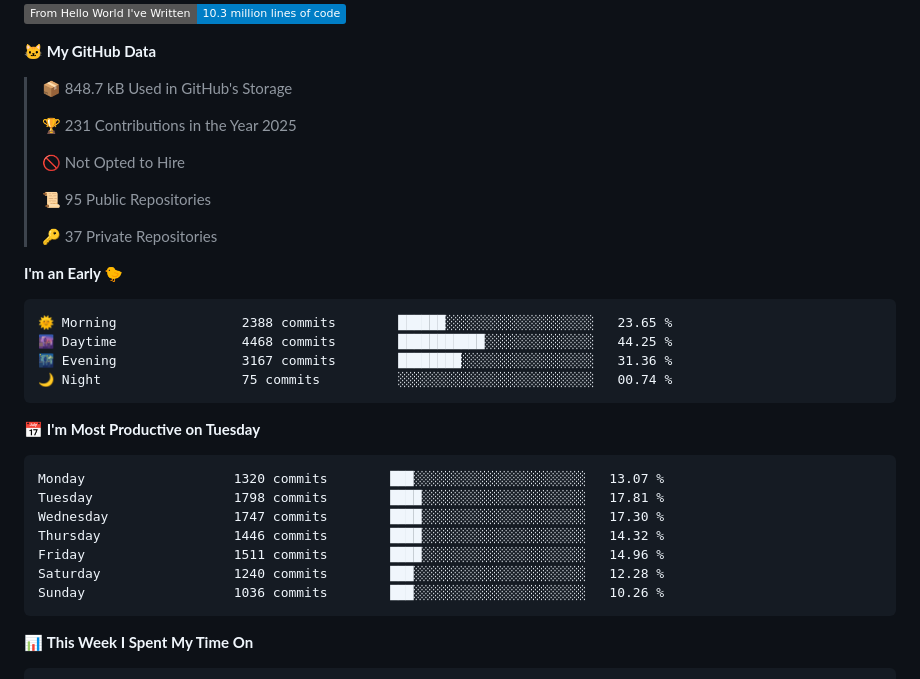
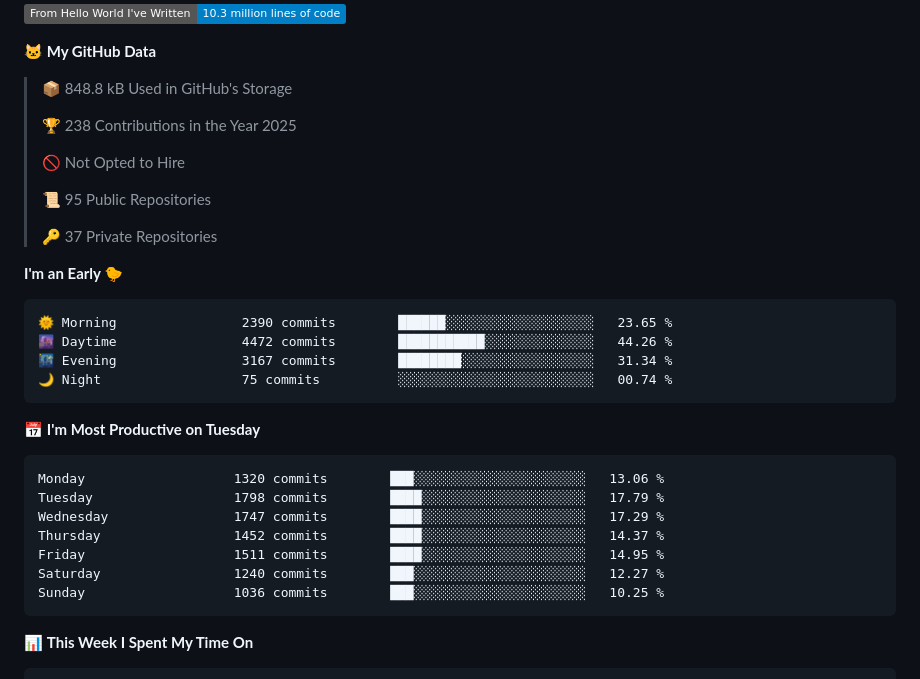
Before and after one commit to cdfmlr/cdfmlr, a Markdown page: README.md, the part around one of its changes. Drawn GitHub-style; folded sections open; badges without logos.

Commit message:
Updated with Dev Metrics

````diff
--- a/README.md
+++ b/README.md
@@ -35,9 +35,9 @@ Homepage: [www.murchinroom.fun](https://www.murchinroom.fun)
 
 **🐱 My GitHub Data**
 
-> 📦 848.7 kB Used in GitHub's Storage
+> 📦 848.8 kB Used in GitHub's Storage
  >
-> 🏆 231 Contributions in the Year 2025
+> 🏆 238 Contributions in the Year 2025
  >
 > 🚫 Not Opted to Hire
  >
@@ -48,21 +48,21 @@ Homepage: [www.murchinroom.fun](https://www.murchinroom.fun)
 **I'm an Early 🐤**
 
 ```text
-🌞 Morning                2388 commits        ██████░░░░░░░░░░░░░░░░░░░   23.65 %
-🌆 Daytime                4468 commits        ███████████░░░░░░░░░░░░░░   44.25 %
-🌃 Evening                3167 commits        ████████░░░░░░░░░░░░░░░░░   31.36 %
+🌞 Morning                2390 commits        ██████░░░░░░░░░░░░░░░░░░░   23.65 %
+🌆 Daytime                4472 commits        ███████████░░░░░░░░░░░░░░   44.26 %
+🌃 Evening                3167 commits        ████████░░░░░░░░░░░░░░░░░   31.34 %
 🌙 Night                  75 commits          ░░░░░░░░░░░░░░░░░░░░░░░░░   00.74 %
 ```
 📅 **I'm Most Productive on Tuesday**
 
 ```text
-Monday                   1320 commits        ███░░░░░░░░░░░░░░░░░░░░░░   13.07 %
-Tuesday                  1798 commits        ████░░░░░░░░░░░░░░░░░░░░░   17.81 %
-Wednesday                1747 commits        ████░░░░░░░░░░░░░░░░░░░░░   17.30 %
-Thursday                 1446 commits        ████░░░░░░░░░░░░░░░░░░░░░   14.32 %
-Friday                   1511 commits        ████░░░░░░░░░░░░░░░░░░░░░   14.96 %
-Saturday                 1240 commits        ███░░░░░░░░░░░░░░░░░░░░░░   12.28 %
-Sunday                   1036 commits        ███░░░░░░░░░░░░░░░░░░░░░░   10.26 %
+Monday                   1320 commits        ███░░░░░░░░░░░░░░░░░░░░░░   13.06 %
+Tuesday                  1798 commits        ████░░░░░░░░░░░░░░░░░░░░░   17.79 %
+Wednesday                1747 commits        ████░░░░░░░░░░░░░░░░░░░░░   17.29 %
+Thursday                 1452 commits        ████░░░░░░░░░░░░░░░░░░░░░   14.37 %
+Friday                   1511 commits        ████░░░░░░░░░░░░░░░░░░░░░   14.95 %
+Saturday                 1240 commits        ███░░░░░░░░░░░░░░░░░░░░░░   12.27 %
+Sunday                   1036 commits        ███░░░░░░░░░░░░░░░░░░░░░░   10.25 %
 ```
 
 
````
Also changed, not shown: other parts of README.md (+1 -1 lines).
